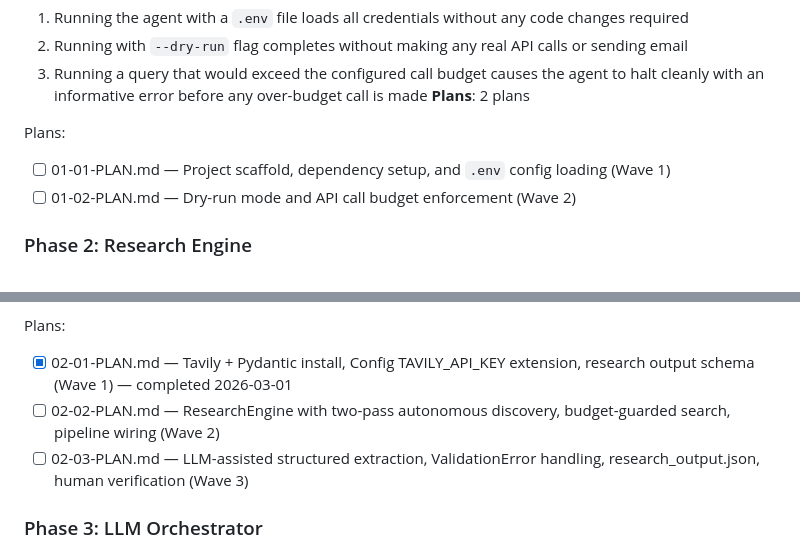
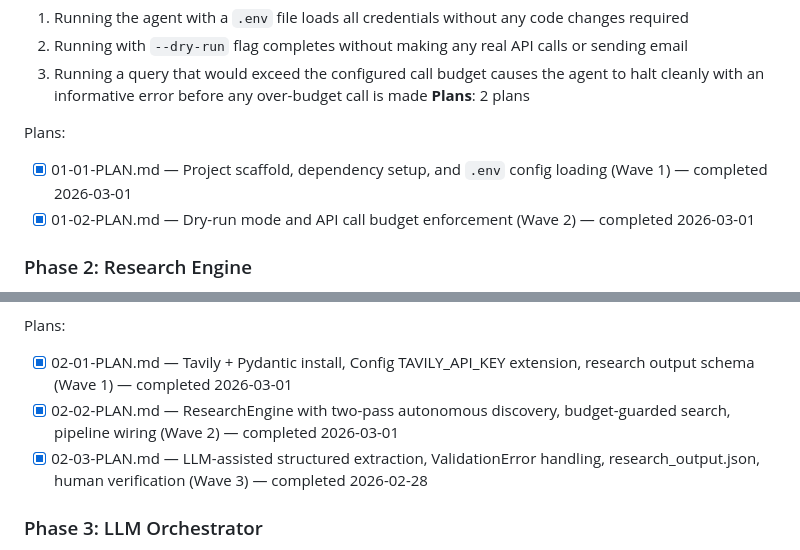
Before and after one commit to ChiPowers/weekly_social_media_topics, a Markdown page: .planning/ROADMAP.md, 2 parts joined by grey strips. Rendered like a GitHub page.

```diff
--- a/.planning/ROADMAP.md
+++ b/.planning/ROADMAP.md
@@ -31,8 +31,8 @@ Decimal phases appear between their surrounding integers in numeric order.
 **Plans**: 2 plans
 
 Plans:
-- [ ] 01-01-PLAN.md — Project scaffold, dependency setup, and `.env` config loading (Wave 1)
-- [ ] 01-02-PLAN.md — Dry-run mode and API call budget enforcement (Wave 2)
+- [x] 01-01-PLAN.md — Project scaffold, dependency setup, and `.env` config loading (Wave 1) — completed 2026-03-01
+- [x] 01-02-PLAN.md — Dry-run mode and API call budget enforcement (Wave 2) — completed 2026-03-01
 
 ### Phase 2: Research Engine
 **Goal**: Agent autonomously discovers trending niches and top-performing creators across major social platforms each run
@@ -47,8 +47,8 @@ Plans:
 
 Plans:
 - [x] 02-01-PLAN.md — Tavily + Pydantic install, Config TAVILY_API_KEY extension, research output schema (Wave 1) — completed 2026-03-01
-- [ ] 02-02-PLAN.md — ResearchEngine with two-pass autonomous discovery, budget-guarded search, pipeline wiring (Wave 2)
-- [ ] 02-03-PLAN.md — LLM-assisted structured extraction, ValidationError handling, research_output.json, human verification (Wave 3)
+- [x] 02-02-PLAN.md — ResearchEngine with two-pass autonomous discovery, budget-guarded search, pipeline wiring (Wave 2) — completed 2026-03-01
+- [x] 02-03-PLAN.md — LLM-assisted structured extraction, ValidationError handling, research_output.json, human verification (Wave 3) — completed 2026-02-28
 
 ### Phase 3: LLM Orchestrator
 **Goal**: Agent converts raw research findings into 5-10 specific, evidence-grounded content ideas
```
Also changed, not shown: .planning/STATE.md (+12 -12 lines), 1 other file.
